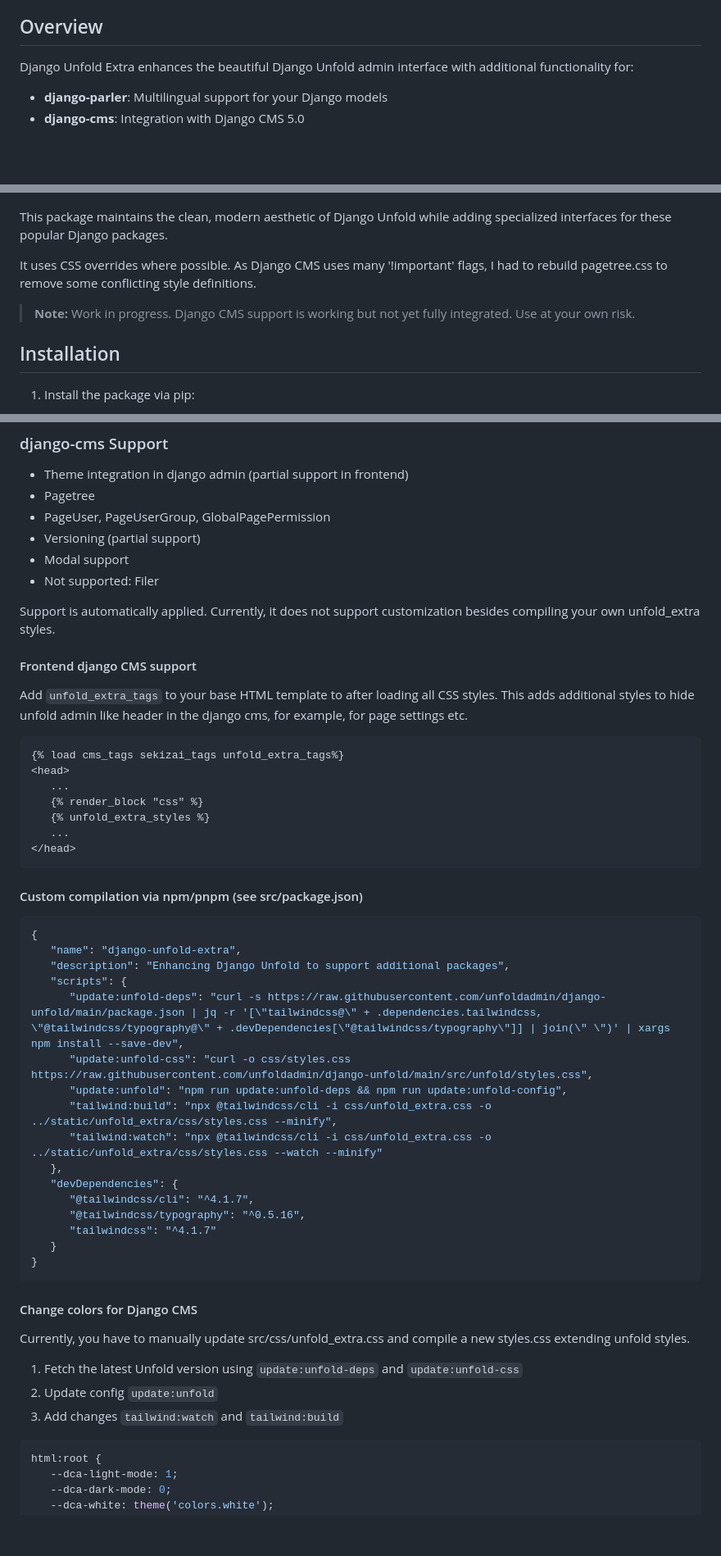
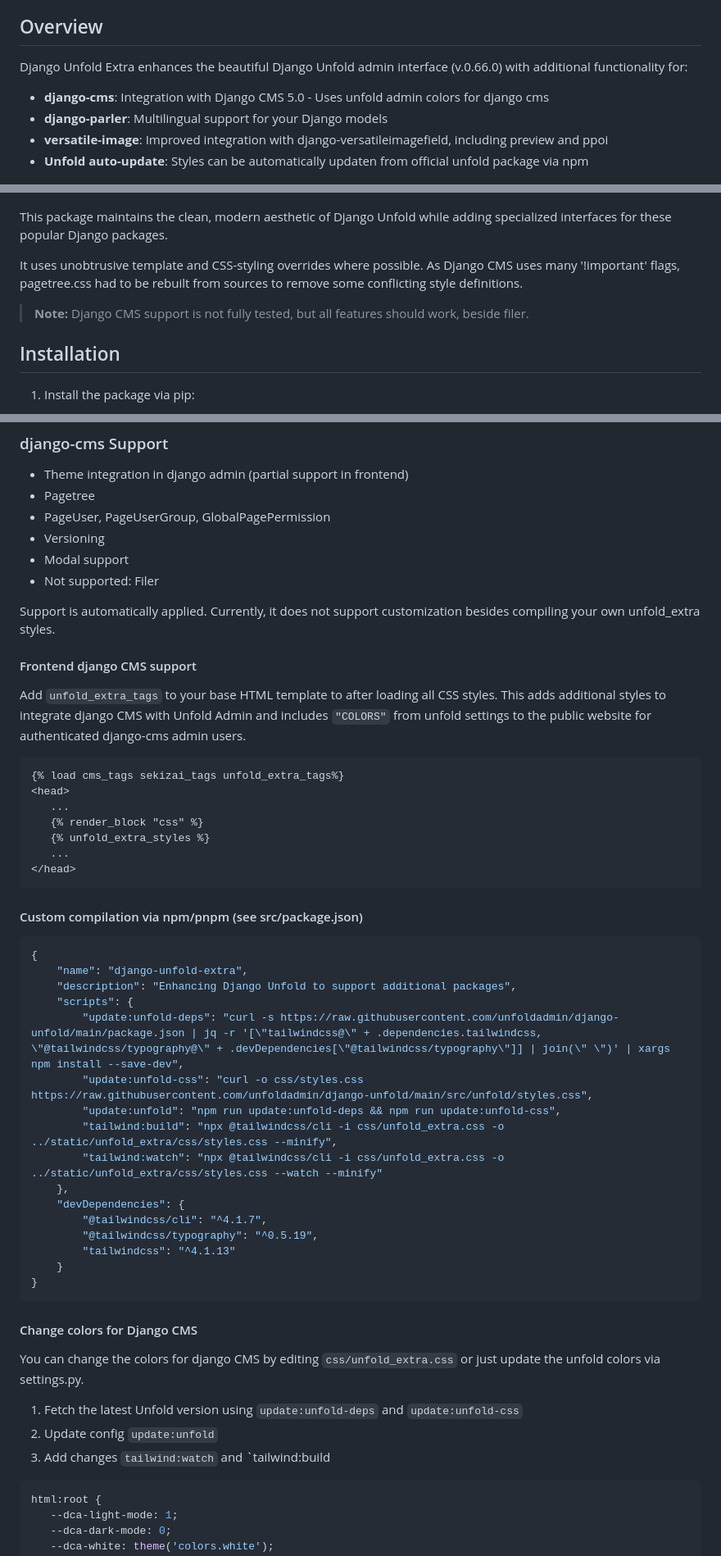
Before and after one commit to metaforx/django-unfold-extra, a Markdown page: README.md, 3 parts joined by grey strips. Shown at 82% size. GitHub-like rendering; blank space fills up the shorter version.

Commit message:
docs: update docs

````diff
--- a/README.md
+++ b/README.md
@@ -5,10 +5,12 @@ clean [Django Unfold](https://github.com/unfoldadmin/django-unfold) admin interf
 
 ## Overview
 
-Django Unfold Extra enhances the beautiful Django Unfold admin interface with additional functionality for:
+Django Unfold Extra enhances the beautiful Django Unfold admin interface (v.0.66.0) with additional functionality for:
 
+- **django-cms**: Integration with Django CMS 5.0 - Uses unfold admin colors for django cms
 - **django-parler**: Multilingual support for your Django models
-- **django-cms**: Integration with Django CMS 5.0
+- **versatile-image**: Improved integration with django-versatileimagefield, including preview and ppoi
+- **Unfold auto-update**: Styles can be automatically updaten from official unfold package via npm
 
 ![img.png](docs/img/cms-pagetree.png)
 ![img.png](docs/img/parler-tabs.png)
@@ -16,10 +18,10 @@ Django Unfold Extra enhances the beautiful Django Unfold admin interface with ad
 This package maintains the clean, modern aesthetic of Django Unfold while adding specialized interfaces for these
 popular Django packages.
 
-It uses CSS overrides where possible. As Django CMS uses many '!important' flags, I had to rebuild pagetree.css to
-remove some conflicting style definitions.
+It uses unobtrusive template and CSS-styling overrides where possible. As Django CMS uses many '!important' flags,
+pagetree.css had to be rebuilt from sources to remove some conflicting style definitions.
 
-> **Note:** Work in progress. Django CMS support is working but not yet fully integrated. Use at your own risk.
+> **Note:** Django CMS support is not fully tested, but all features should work, beside filer.
 
 ## Installation
 
@@ -77,7 +79,7 @@ class MyInlineAdmin(TranslatableStackedInline):
 - Theme integration in django admin (partial support in frontend)
 - Pagetree
 - PageUser, PageUserGroup, GlobalPagePermission
-- Versioning (partial support)
+- Versioning
 - Modal support
 - Not supported: Filer
 
@@ -86,8 +88,9 @@ styles.
 
 #### Frontend django CMS support
 
-Add `unfold_extra_tags` to your base HTML template to after loading all CSS styles. This adds additional styles to hide
-unfold admin like header in the django cms, for example, for page settings etc.
+Add `unfold_extra_tags` to your base HTML template to after loading all CSS styles.
+This adds additional styles to integrate django CMS with Unfold Admin and includes `"COLORS"` from unfold settings to
+the public website for authenticated django-cms admin users.
 
 ```html
 {% load cms_tags sekizai_tags unfold_extra_tags%}
@@ -103,30 +106,30 @@ unfold admin like header in the django cms, for example, for page settings etc.
 
 ```json
 {
-   "name": "django-unfold-extra",
-   "description": "Enhancing Django Unfold to support additional packages",
-   "scripts": {
-      "update:unfold-deps": "curl -s https://raw.githubusercontent.com/unfoldadmin/django-unfold/main/package.json | jq -r '[\"tailwindcss@\" + .dependencies.tailwindcss, \"@tailwindcss/typography@\" + .devDependencies[\"@tailwindcss/typography\"]] | join(\" \")' | xargs npm install --save-dev",
-      "update:unfold-css": "curl -o css/styles.css https://raw.githubusercontent.com/unfoldadmin/django-unfold/main/src/unfold/styles.css",
-      "update:unfold": "npm run update:unfold-deps && npm run update:unfold-config",
-      "tailwind:build": "npx @tailwindcss/cli -i css/unfold_extra.css -o ../static/unfold_extra/css/styles.css --minify",
-      "tailwind:watch": "npx @tailwindcss/cli -i css/unfold_extra.css -o ../static/unfold_extra/css/styles.css --watch --minify"
-   },
-   "devDependencies": {
-      "@tailwindcss/cli": "^4.1.7",
-      "@tailwindcss/typography": "^0.5.16",
-      "tailwindcss": "^4.1.7"
-   }
+	"name": "django-unfold-extra",
+	"description": "Enhancing Django Unfold to support additional packages",
+	"scripts": {
+		"update:unfold-deps": "curl -s https://raw.githubusercontent.com/unfoldadmin/django-unfold/main/package.json | jq -r '[\"tailwindcss@\" + .dependencies.tailwindcss, \"@tailwindcss/typography@\" + .devDependencies[\"@tailwindcss/typography\"]] | join(\" \")' | xargs npm install --save-dev",
+		"update:unfold-css": "curl -o css/styles.css https://raw.githubusercontent.com/unfoldadmin/django-unfold/main/src/unfold/styles.css",
+		"update:unfold": "npm run update:unfold-deps && npm run update:unfold-css",
+		"tailwind:build": "npx @tailwindcss/cli -i css/unfold_extra.css -o ../static/unfold_extra/css/styles.css --minify",
+		"tailwind:watch": "npx @tailwindcss/cli -i css/unfold_extra.css -o ../static/unfold_extra/css/styles.css --watch --minify"
+	},
+	"devDependencies": {
+		"@tailwindcss/cli": "^4.1.7",
+		"@tailwindcss/typography": "^0.5.19",
+		"tailwindcss": "^4.1.13"
+	}
 }
 ```
 
 #### Change colors for Django CMS
 
-Currently, you have to manually update src/css/unfold_extra.css and compile a new styles.css extending unfold styles.
+You can change the colors for django CMS by editing `css/unfold_extra.css` or just update the unfold colors via settings.py.
 
 1. Fetch the latest Unfold version using `update:unfold-deps` and `update:unfold-css`
 2. Update config `update:unfold`
-3. Add changes `tailwind:watch` and `tailwind:build`
+3. Add changes `tailwind:watch` and `tailwind:build
 
 ```css
 html:root {
````
